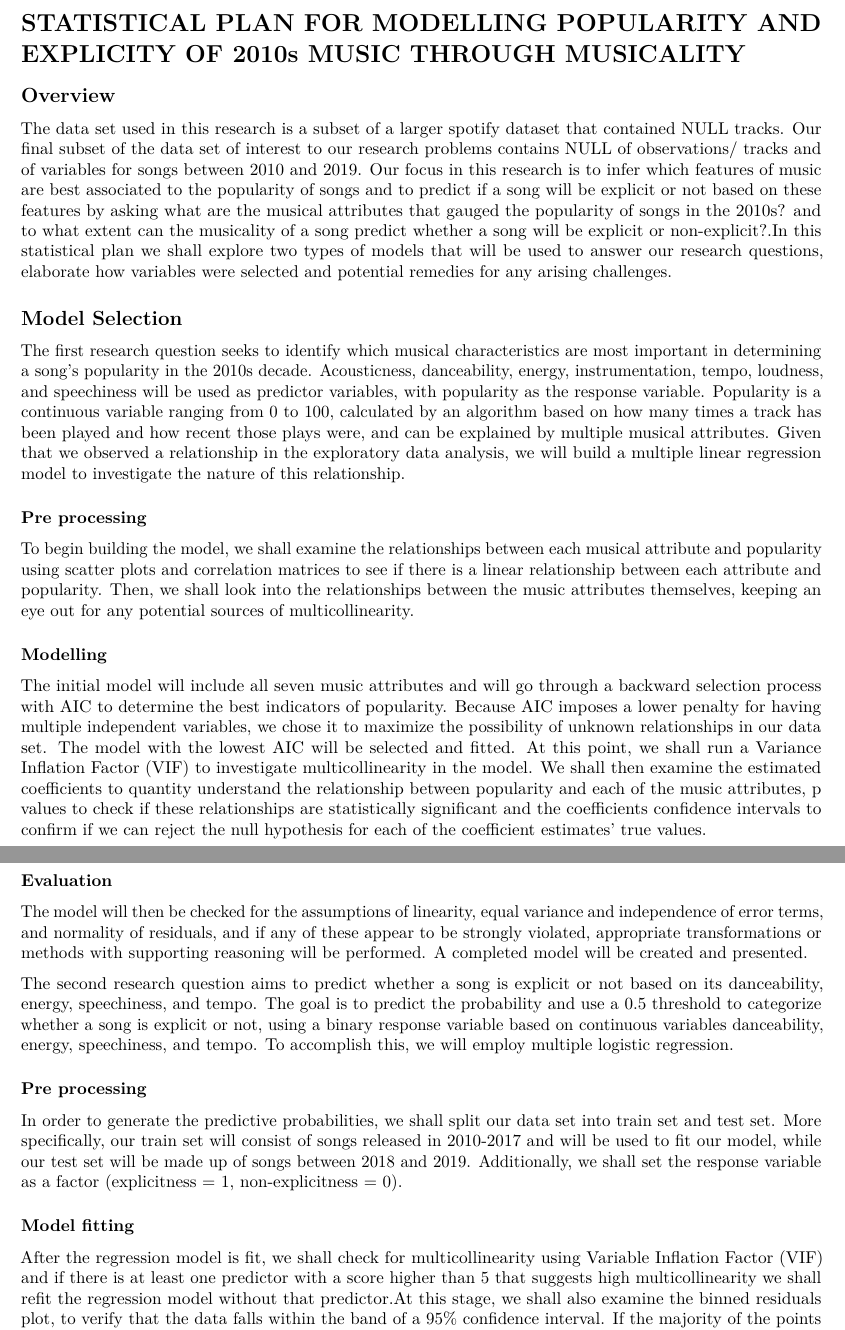
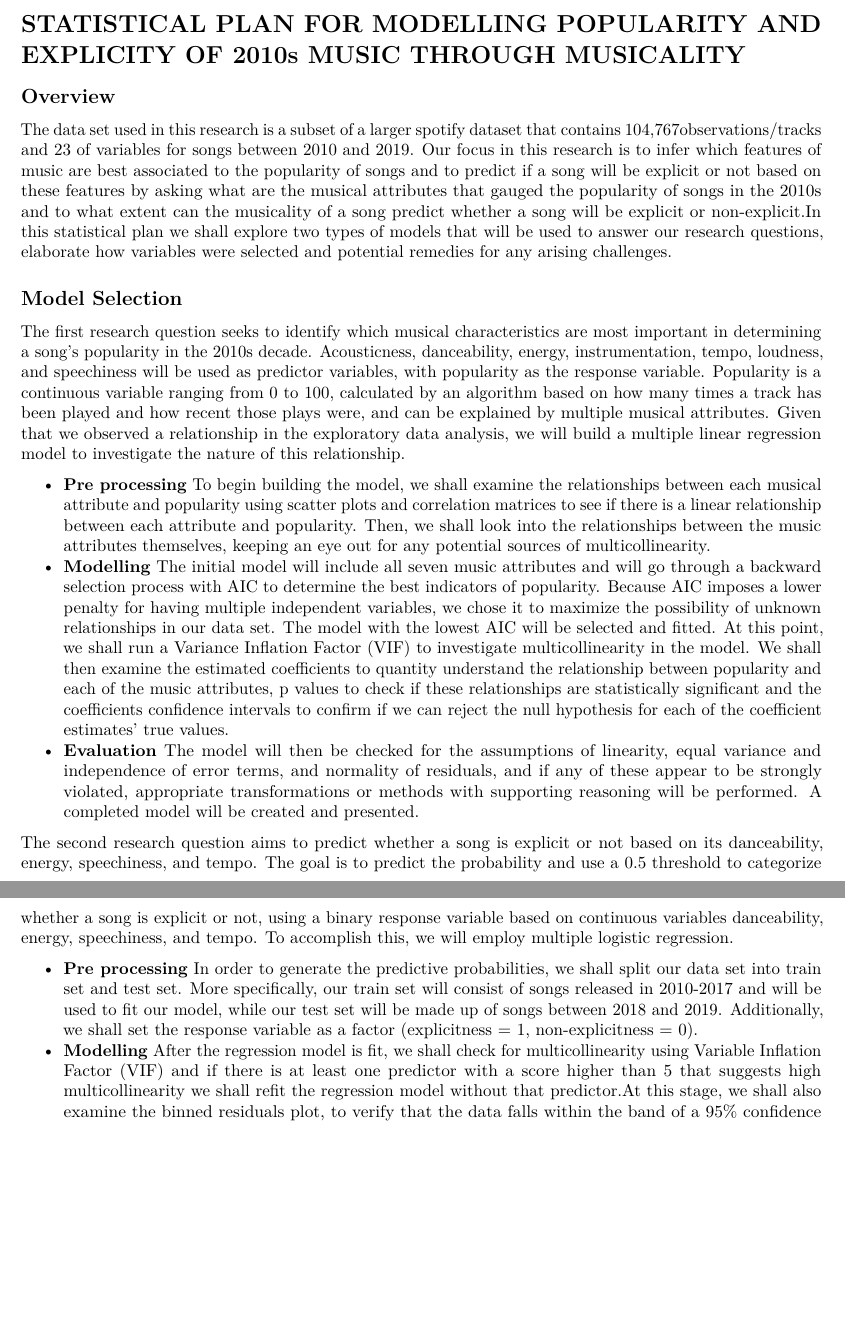
Before and after one commit to EricR401S/Modeling-Trends-for-Spotify-Songs, an R Markdown document (IDS 702 Project Part 2.Rmd): two parts of pages 1 and 2 of 4, joined at a grey line, cut so that both start at the same text, the shorter picture padded with empty space. Rendered offline with R 4.5, knitr and Pandoc, then LaTeX, with nearby package versions; some code elsewhere in the file could not run offline.

Commit message:
Trying to fix page limit

```diff
--- a/IDS 702 Project Part 2.Rmd
+++ b/IDS 702 Project Part 2.Rmd
@@ -12,27 +12,24 @@ knitr::opts_chunk$set(echo = TRUE)
 # STATISTICAL PLAN FOR MODELLING POPULARITY AND EXPLICITY OF 2010s MUSIC THROUGH MUSICALITY
 
 ## Overview
-The data set used in this research is a subset of a larger [spotify dataset](https://www.kaggle.com/datasets/yamaerenay/spotify-dataset-19212020-600k-tracks) that contained `r format(nrow(df), big.mark = ",")` tracks. Our final subset of the data set of interest to our research problems contains `r format(nrow(subset), big.mark = ",")` of observations/ tracks and `r ncol(subset)` of variables for songs between 2010 and 2019.
-Our focus in this research is to infer which features of music are best associated to the popularity of songs and to predict if a song will be explicit or not based on these features by asking what are the musical attributes that gauged the popularity of songs in the 2010s? and to what extent can the musicality of a song predict whether a song will be explicit or non-explicit?.In this statistical plan we shall explore two types of models that will be used to answer our research questions, elaborate how variables were selected and potential remedies for any arising challenges.
+The data set used in this research is a subset of a larger [spotify dataset](https://www.kaggle.com/datasets/yamaerenay/spotify-dataset-19212020-600k-tracks) that contains 104,767observations/tracks and 23 of variables for songs between 2010 and 2019.
+Our focus in this research is to infer which features of music are best associated to the popularity of songs and to predict if a song will be explicit or not based on these features by asking what are the musical attributes that gauged the popularity of songs in the 2010s and to what extent can the musicality of a song predict whether a song will be explicit or non-explicit.In this statistical plan we shall explore two types of models that will be used to answer our research questions, elaborate how variables were selected and potential remedies for any arising challenges.
 
 ## Model Selection
 
 The first research question seeks to identify which musical characteristics are most important in determining a song's popularity in the 2010s decade. Acousticness, danceability, energy, instrumentation, tempo, loudness, and speechiness will be used as predictor variables, with popularity as the response variable. Popularity is a continuous variable ranging from 0 to 100, calculated by an algorithm based on how many times a track has been played and how recent those plays were, and can be explained by multiple musical attributes. Given that we observed a relationship in the exploratory data analysis, we will build a multiple linear regression model to investigate the nature of this relationship.
 
-### Pre processing
+- **Pre processing**
 To begin building the model, we shall examine the relationships between each musical attribute and popularity using scatter plots and correlation matrices to see if there is a linear relationship between each attribute and popularity. Then, we shall look into the relationships between the music attributes themselves, keeping an eye out for any potential sources of multicollinearity.
-
-### Modelling
+- **Modelling**
 The initial model will include all seven music attributes and will go through a backward selection process with AIC to determine the best indicators of popularity. Because AIC imposes a lower penalty for having multiple independent variables, we chose it to maximize the possibility of unknown relationships in our data set. The model with the lowest AIC will be selected and fitted. At this point, we shall run a Variance Inflation Factor (VIF) to investigate multicollinearity in the model.
 We shall then examine the estimated coefficients to quantity understand the relationship between popularity and each of the music attributes, p values to check if these relationships are statistically significant and the coefficients confidence intervals to confirm if we can reject the null hypothesis for each of the coefficient estimates' true values.
-
-### Evaluation
+- **Evaluation**
 The model will then be checked for the assumptions of linearity, equal variance and independence of error terms, and normality of residuals, and if any of these appear to be strongly violated, appropriate transformations or methods with supporting reasoning will be performed. A completed model will be created and presented.
 
 The second research question aims to predict whether a song is explicit or not based on its danceability, energy, speechiness, and tempo. The goal is to predict the probability and use a 0.5 threshold to categorize whether a song is explicit or not, using a binary response variable based on continuous variables danceability, energy, speechiness, and tempo. To accomplish this, we will employ multiple logistic regression.
 
-### Pre processing
+- **Pre processing**
 In order to generate the predictive probabilities, we shall split our data set into train set and test set. More specifically, our train set will consist of songs released in 2010-2017 and will be used to fit our model, while our test set will be made up of songs between 2018 and 2019. Additionally, we shall set the response variable as a factor (explicitness = 1, non-explicitness = 0).
-
-### Model fitting
+- **Modelling**
 After the regression model is fit, we shall check for multicollinearity using Variable Inflation Factor (VIF) and if there is at least one predictor with a score higher than 5 that suggests high multicollinearity we shall refit the regression model without that predictor.At this stage, we shall also examine the binned residuals plot, to verify that the data falls within the band of a 95% confidence interval. If the majority of the points are not contained within those bands, an appropriate transformation will be made.As for the assumptions, we shall assess independence. Lastly, the difference between the null deviance and residual deviance will be conducted to assess the overall fit.
```
Also changed, not shown: IDS 702 Project Part 2.Rmd (6 more changed lines).
